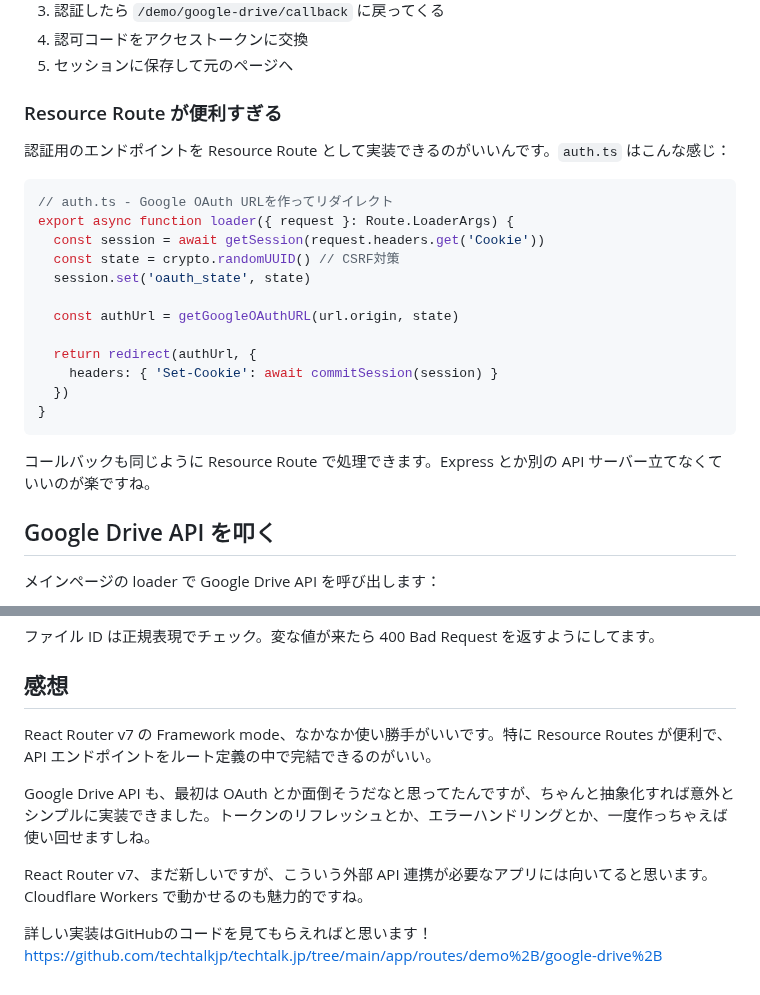
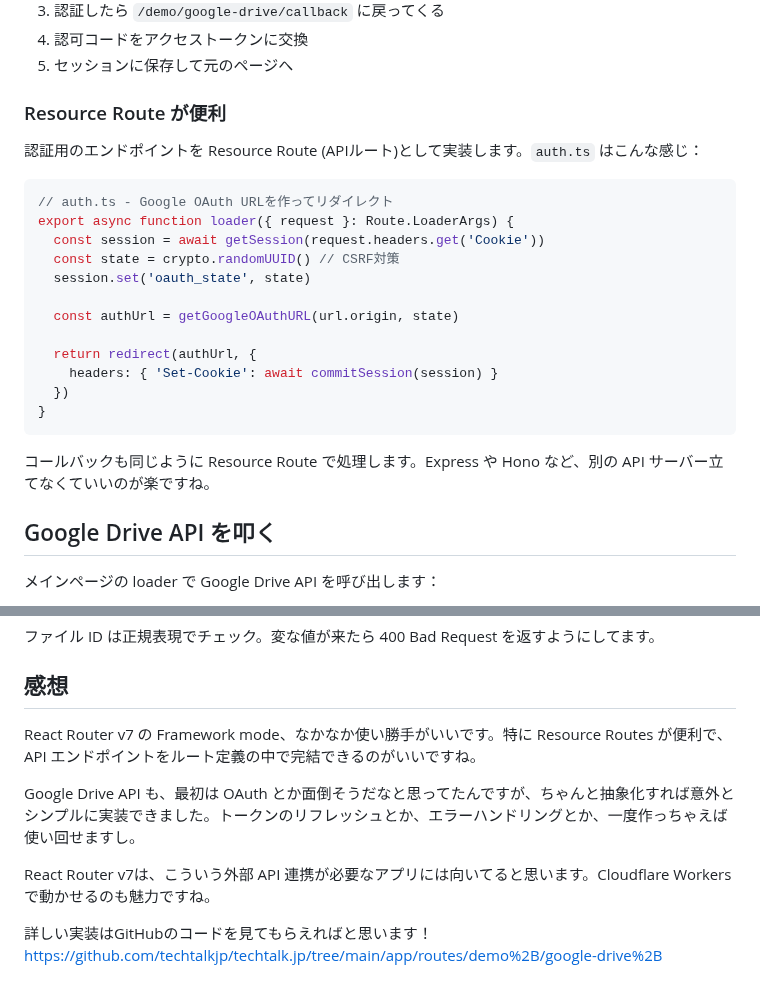
Before and after one commit to coji/zenn-content, a Markdown page: articles/react-router-v7-google-drive-gallery.md, 2 parts joined by grey strips. Drawn GitHub-style.

````diff
--- a/articles/react-router-v7-google-drive-gallery.md
+++ b/articles/react-router-v7-google-drive-gallery.md
@@ -35,9 +41,9 @@ Google の OAuth 2.0 認証を実装しました。流れはこんな感じで
 4. 認可コードをアクセストークンに交換
 5. セッションに保存して元のページへ
 
-### Resource Route が便利すぎる
+### Resource Route が便利
 
-認証用のエンドポイントを Resource Route として実装できるのがいいんです。`auth.ts` はこんな感じ：
+認証用のエンドポイントを Resource Route (APIルート)として実装します。`auth.ts` はこんな感じ：
 
 ```typescript
 // auth.ts - Google OAuth URLを作ってリダイレクト
@@ -54,7 +60,7 @@ export async function loader({ request }: Route.LoaderArgs) {
 }
 ```
 
-コールバックも同じように Resource Route で処理できます。Express とか別の API サーバー立てなくていいのが楽ですね。
+コールバックも同じように Resource Route で処理します。Express や Hono など、別の API サーバー立てなくていいのが楽ですね。
 
 ## Google Drive API を叩く
 
@@ -132,11 +138,11 @@ OAuth の state パラメータを使って、リクエストの正当性を確
 
 ## 感想
 
-React Router v7 の Framework mode、なかなか使い勝手がいいです。特に Resource Routes が便利で、API エンドポイントをルート定義の中で完結できるのがいい。
+React Router v7 の Framework mode、なかなか使い勝手がいいです。特に Resource Routes が便利で、API エンドポイントをルート定義の中で完結できるのがいいですね。
 
-Google Drive API も、最初は OAuth とか面倒そうだなと思ってたんですが、ちゃんと抽象化すれば意外とシンプルに実装できました。トークンのリフレッシュとか、エラーハンドリングとか、一度作っちゃえば使い回せますしね。
+Google Drive API も、最初は OAuth とか面倒そうだなと思ってたんですが、ちゃんと抽象化すれば意外とシンプルに実装できました。トークンのリフレッシュとか、エラーハンドリングとか、一度作っちゃえば使い回せますし。
 
-React Router v7、まだ新しいですが、こういう外部 API 連携が必要なアプリには向いてると思います。Cloudflare Workers で動かせるのも魅力的ですね。
+React Router v7は、こういう外部 API 連携が必要なアプリには向いてると思います。Cloudflare Workers で動かせるのも魅力ですね。
 
 詳しい実装はGitHubのコードを見てもらえればと思います！
 https://github.com/techtalkjp/techtalk.jp/tree/main/app/routes/demo%2B/google-drive%2B
````
Also changed, not shown: other parts of articles/react-router-v7-google-drive-gallery.md (+15 -9 lines), images/react-router-v7-google-drive-gallery/google-drive-gallery.jpg (added).
